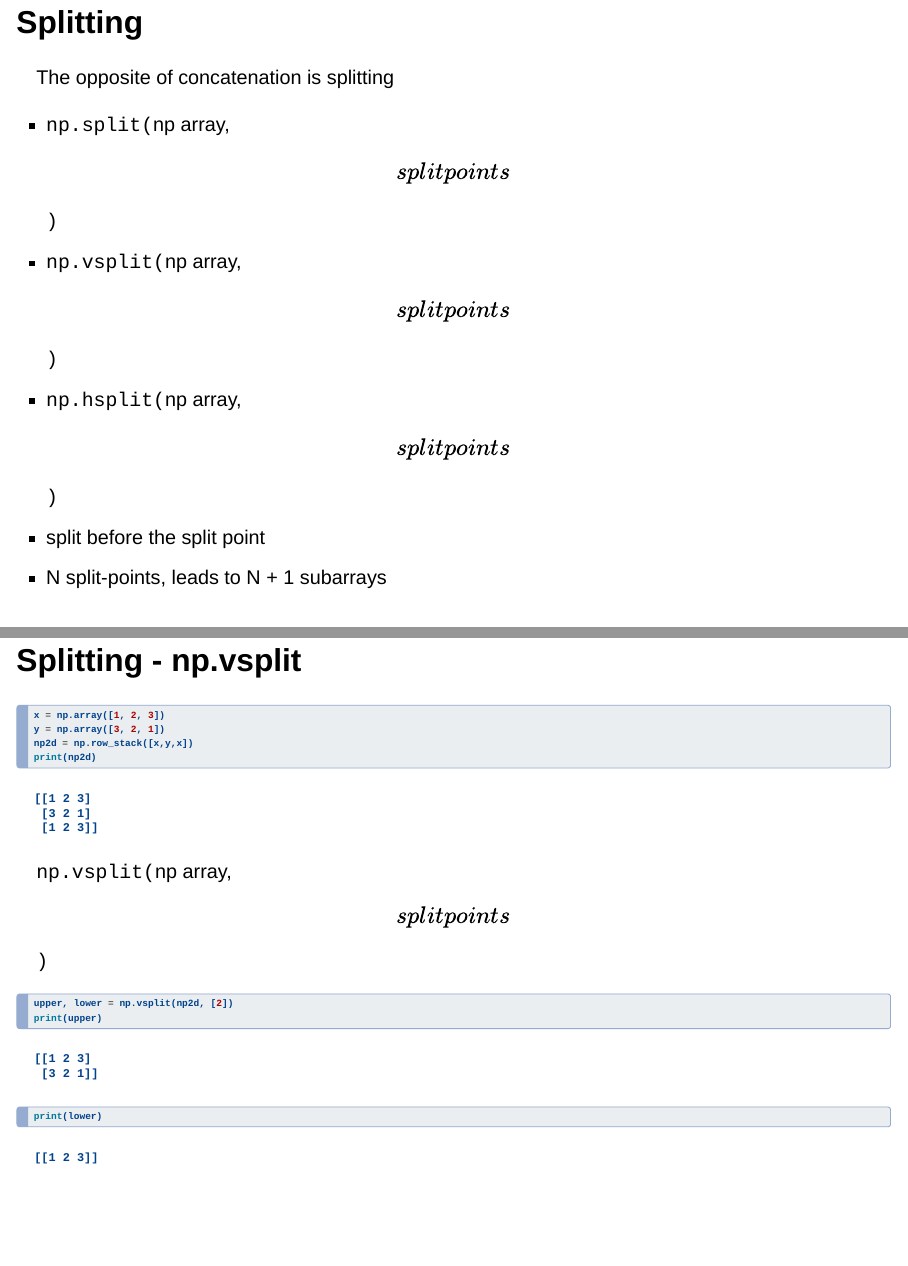
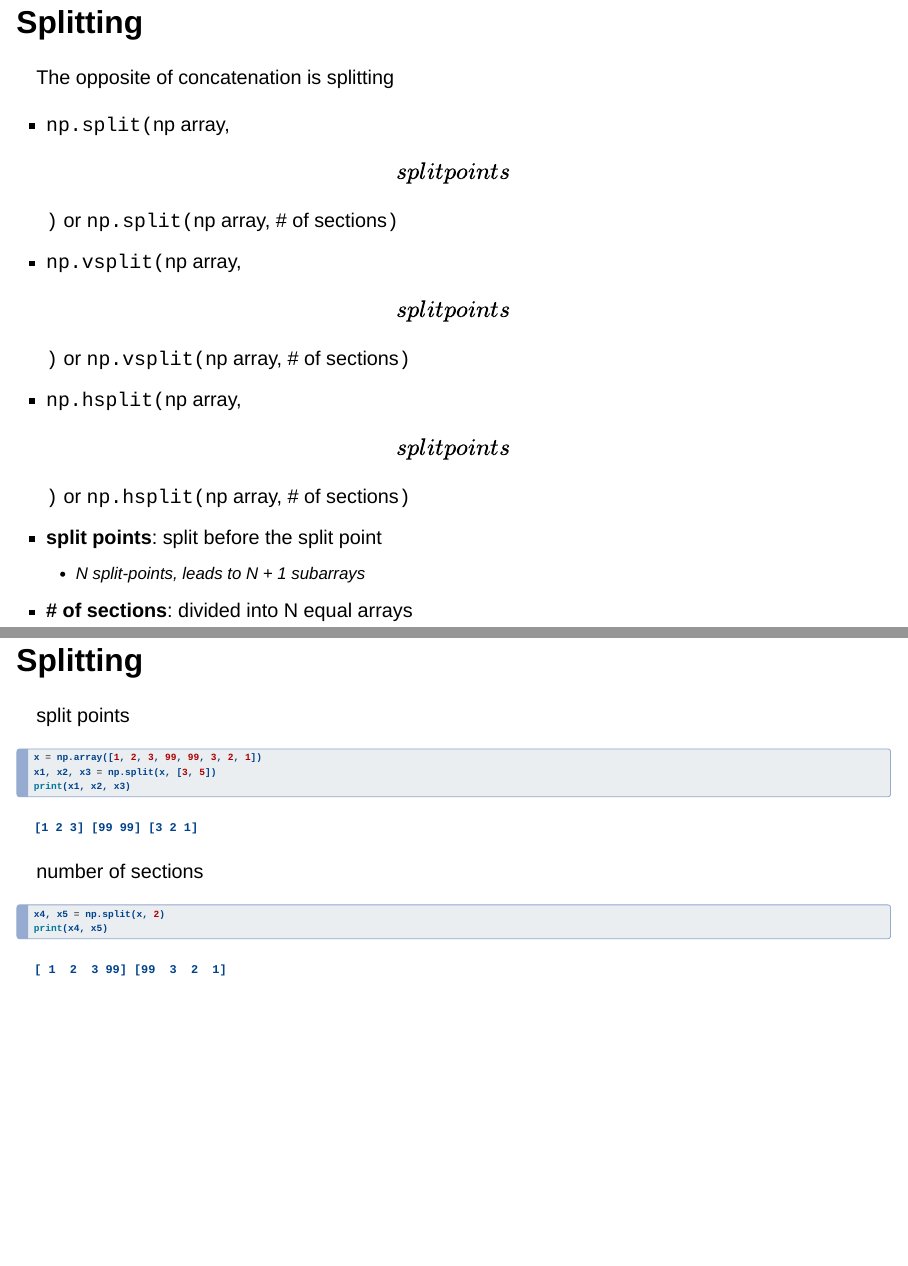
Before and after one commit to DHLab-TSENG/Programming, a Quarto document (5_Numpy.qmd): pages 30 and 33 of 94 before the commit and pages 30 and 32 of 94 after it, joined at a grey line. Rendered offline with R 4.5, knitr and Pandoc in place of Quarto, with nearby package versions; drawn as Slidy slides in place of the format the file asks for; some code elsewhere in the file could not run offline.

Commit message:
numpy update

````diff
--- a/5_Numpy.qmd
+++ b/5_Numpy.qmd
@@ -434,19 +432,28 @@ np.hstack([grid, y])
 
 The opposite of concatenation is splitting
 
--   `np.split(`np array,\[split points\]`)`
--   `np.vsplit(`np array,\[split points\]`)`
--   `np.hsplit(`np array,\[split points\]`)`\
--   split before the split point
--   N split-points, leads to N + 1 subarrays
+-   `np.split(`np array,\[split points\]`)` or `np.split(`np array, # of sections`)`
+-   `np.vsplit(`np array,\[split points\]`)` or `np.vsplit(`np array, # of sections`)`
+-   `np.hsplit(`np array,\[split points\]`)` or `np.hsplit(`np array, # of sections`)`
+-   **split points**: split before the split point
+    -   N split-points, leads to N + 1 subarrays
+-   **# of sections**: divided into N equal arrays
 
 ## Splitting
 
+split points
 ```{python}
 #| echo: true
-x = [1, 2, 3, 99, 99, 3, 2, 1]
+x = np.array([1, 2, 3, 99, 99, 3, 2, 1])
 x1, x2, x3 = np.split(x, [3, 5])
 print(x1, x2, x3)
+```
+
+number of sections
+```{python}
+#| echo: true
+x4, x5 = np.split(x, 2)
+print(x4, x5)
 ```
 
 ## Splitting - np.vsplit
@@ -459,7 +466,7 @@ np2d = np.row_stack([x,y,x])
 print(np2d)
 ```
 
-`np.vsplit(`np array,\[split points\]`)`
+`np.vsplit(`np array,\[split points\]`)` or `np.vsplit(`np array, # of sections`)`
 
 ```{python}
 #| echo: true
````
Also changed, not shown: 4_DataIO_Handson.md (added, +19 -0 lines), 4_DataIO_Handson.html (added), 5_Numpy.html, 5_Numpy_files/figure-revealjs/cell-66-output-1.png, 5_Numpy_files/figure-revealjs/cell-80-output-1.png (added), 5_Numpy.qmd (47 more changed lines), 1 other file.
